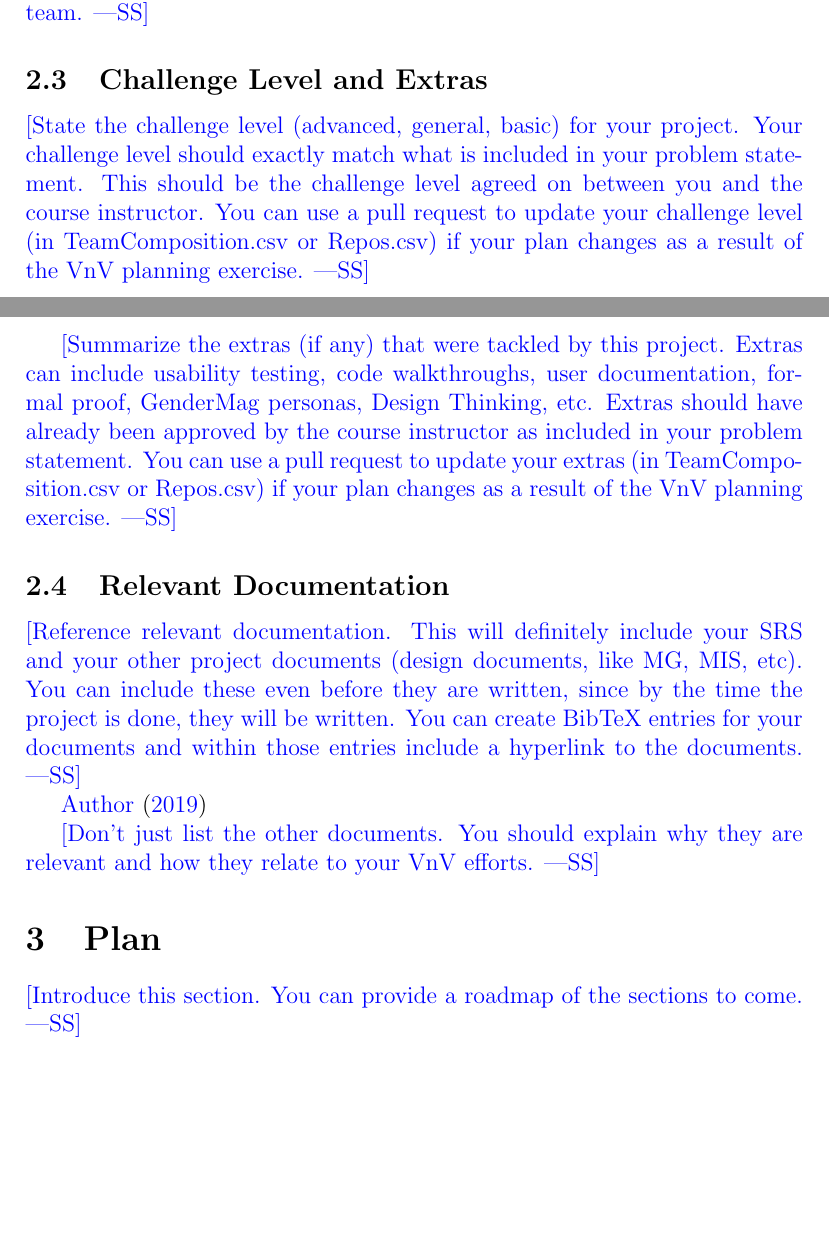
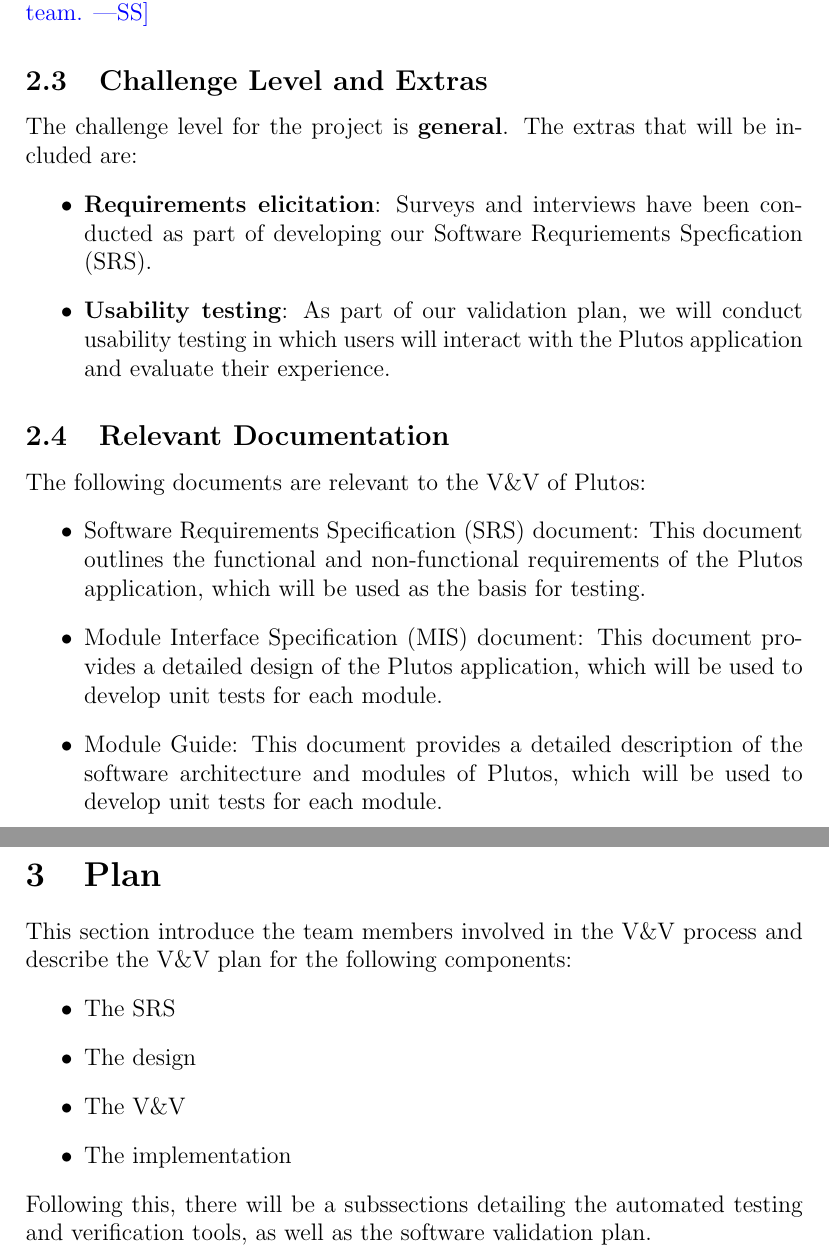
Before and after one commit to angelaw7/capstone, a LaTeX document (docs/VnVPlan/VnVPlan.tex): two parts of pages 6 and 7 of 30 before the commit and two parts of pages 7 and 8 of 31 after it, joined at a grey line, cut so that both start at the same text, the shorter picture padded with empty space. Compiled offline with pdfLaTeX.

Commit message:
docs: update vnv intro sections

```diff
--- a/docs/VnVPlan/VnVPlan.tex
+++ b/docs/VnVPlan/VnVPlan.tex
@@ -113,37 +127,43 @@ has already been verified by its implementation team.}
 
 \subsection{Challenge Level and Extras}
 
-\wss{State the challenge level (advanced, general, basic) for your project.
-Your challenge level should exactly match what is included in your problem
-statement.  This should be the challenge level agreed on between you and the
-course instructor.  You can use a pull request to update your challenge level
-(in TeamComposition.csv or Repos.csv) if your plan changes as a result of the
-VnV planning exercise.}
-
-\wss{Summarize the extras (if any) that were tackled by this project.  Extras
-can include usability testing, code walkthroughs, user documentation, formal
-proof, GenderMag personas, Design Thinking, etc.  Extras should have already
-been approved by the course instructor as included in your problem statement.
-You can use a pull request to update your extras (in TeamComposition.csv or
-Repos.csv) if your plan changes as a result of the VnV planning exercise.}
+The challenge level for the project is \textbf{general}. The extras that will be included are:
+\begin{itemize}
+	\item \textbf{Requirements elicitation}: Surveys and interviews have been conducted
+	as part of developing our Software Requriements Specfication (SRS).
+	\item \textbf{Usability testing}: As part of our validation plan, we will conduct
+	usability testing in which users will interact with the Plutos application and
+	evaluate their experience.
+\end{itemize}
 
 \subsection{Relevant Documentation}
 
-\wss{Reference relevant documentation.  This will definitely include your SRS
-  and your other project documents (design documents, like MG, MIS, etc).  You
-  can include these even before they are written, since by the time the project
-  is done, they will be written.  You can create BibTeX entries for your
-  documents and within those entries include a hyperlink to the documents.}
-
-\citet{SRS}
-
-\wss{Don't just list the other documents.  You should explain why they are relevant and
-how they relate to your VnV efforts.}
+The following documents are relevant to the V\&V of Plutos:
+\begin{itemize}
+	\item Software Requirements Specification (SRS) document: This document
+	outlines the functional and non-functional requirements of the Plutos
+	application, which will be used as the basis for testing.
+	\item Module Interface Specification (MIS) document: This document provides
+	a detailed design of the Plutos application, which will be used to develop
+	unit tests for each module.
+	\item Module Guide: This document provides a detailed description of the
+	software architecture and modules of Plutos, which will be used to develop
+	unit tests for each module.
+\end{itemize}
 
 \section{Plan}
 
-\wss{Introduce this section.  You can provide a roadmap of the sections to
-  come.}
+This section introduce the team members involved in the V\&V process and
+describe the V\&V plan for the following components:
+\begin{itemize}
+	\item The SRS
+	\item The design
+	\item The V\&V
+	\item The implementation
+\end{itemize}
+Following this, there will be a subssections detailing the automated testing and
+verification tools, as well as the software validation plan.
+
 
 \newpage
 \subsection{Verification and Validation Team}
```
Also changed, not shown: docs/VnVPlan/Makefile, docs/VnVPlan/VnVPlan.pdf, docs/VnVPlan/VnVPlan.tex (46 more changed lines).
